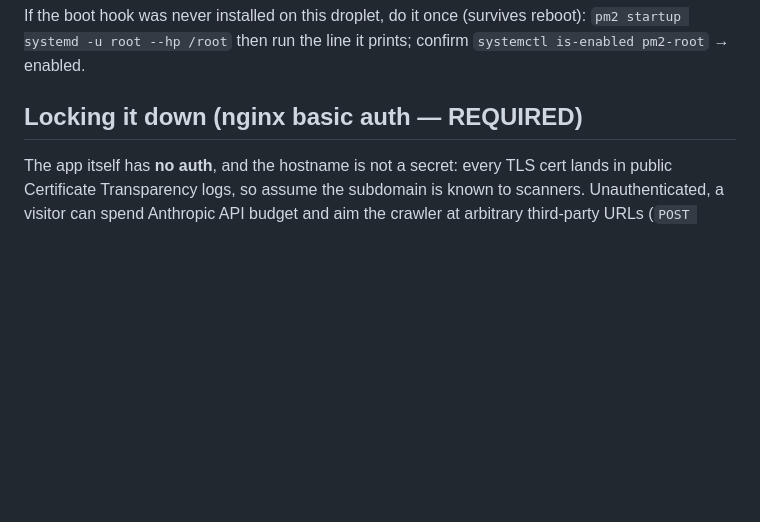
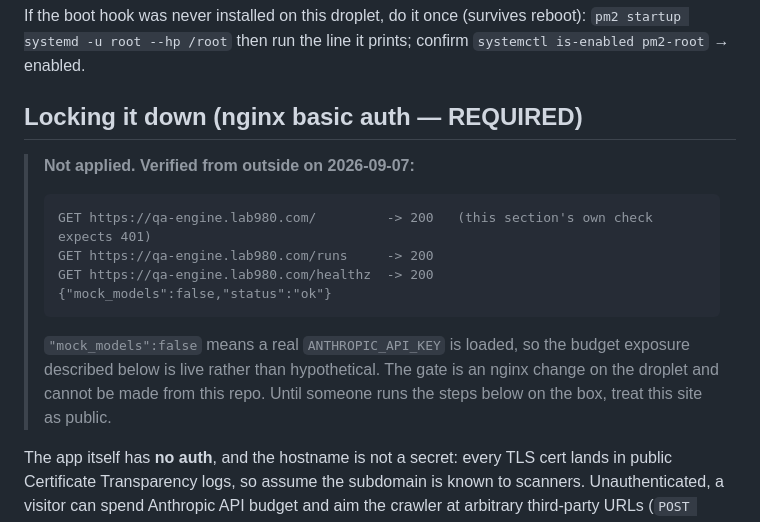
Before and after one commit to ivjames/qa-engine, a Markdown page: DEPLOY.md, the part around the change. Rendered like a GitHub page; blank space fills up the shorter version.

Commit message:
DEPLOY.md: the REQUIRED basic-auth gate is not applied (#7)
The section headed 'Locking it down (nginx basic auth - REQUIRED)' reads as a
description of how the site is configured. It is not: verified from outside on
2026-09-07, / and /runs both return 200 unauthenticated, where the section's
own verification step expects 401. /healthz reports "mock_models":false, so a
real API key is loaded and the Anthropic-budget exposure the section describes
is live.

Prose only - the fix is an nginx change on the droplet.


Claude-Session: https://claude.ai/code/session_017oWdt2kNwrzSt3stVzWJhm

Co-authored-by: Claude <noreply@anthropic.com>

````diff
--- a/DEPLOY.md
+++ b/DEPLOY.md
@@ -53,6 +53,19 @@ reboot): `pm2 startup systemd -u root --hp /root` then run the line it prints;
 confirm `systemctl is-enabled pm2-root` → enabled.
 
 ## Locking it down (nginx basic auth — REQUIRED)
+
+> **Not applied. Verified from outside on 2026-09-07:**
+>
+> ```
+> GET https://qa-engine.lab980.com/         -> 200   (this section's own check expects 401)
+> GET https://qa-engine.lab980.com/runs     -> 200
+> GET https://qa-engine.lab980.com/healthz  -> 200   {"mock_models":false,"status":"ok"}
+> ```
+>
+> `"mock_models":false` means a real `ANTHROPIC_API_KEY` is loaded, so the
+> budget exposure described below is live rather than hypothetical. The gate is
+> an nginx change on the droplet and cannot be made from this repo. Until
+> someone runs the steps below on the box, treat this site as public.
 
 The app itself has **no auth**, and the hostname is not a secret: every TLS
 cert lands in public Certificate Transparency logs, so assume the subdomain is
````
